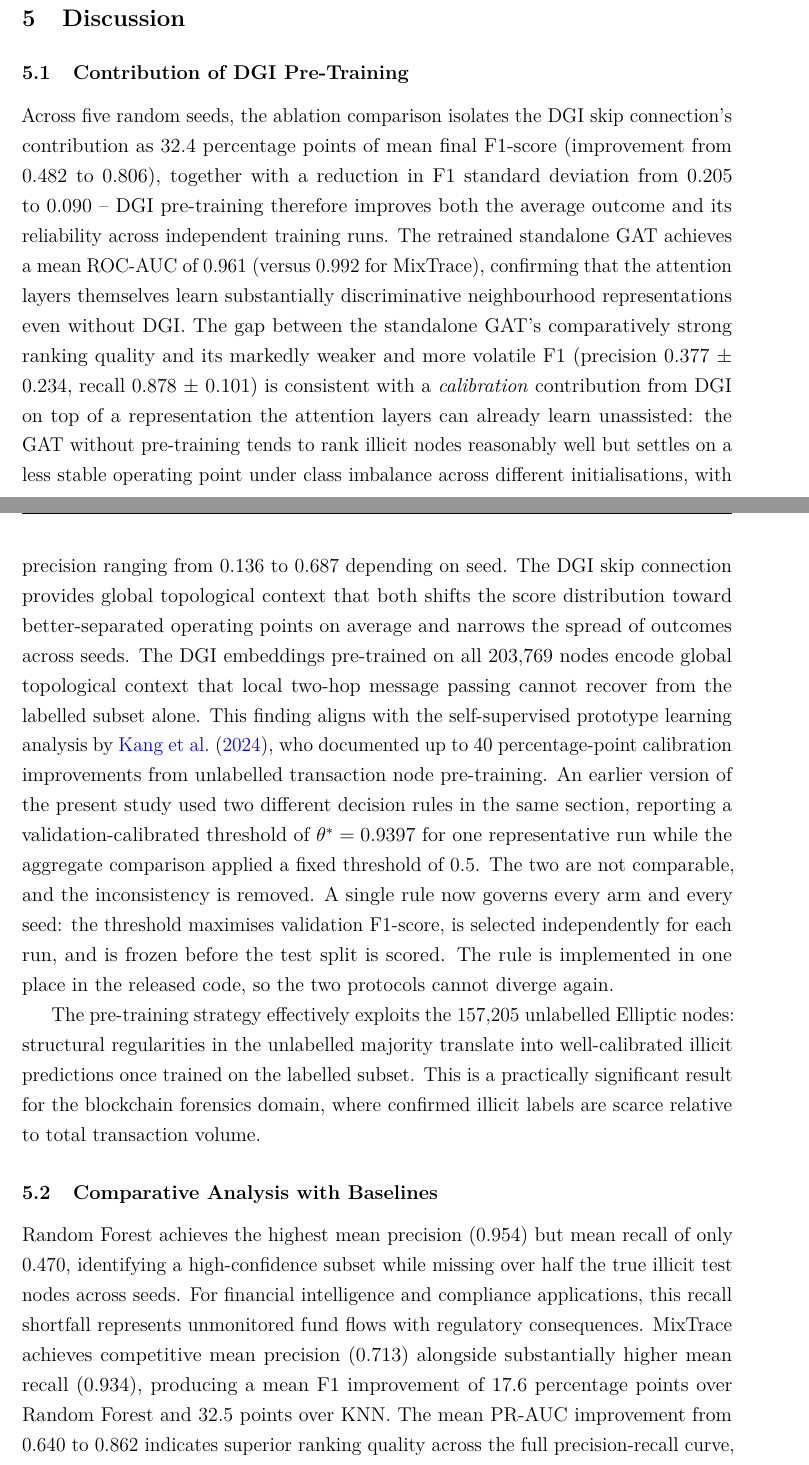
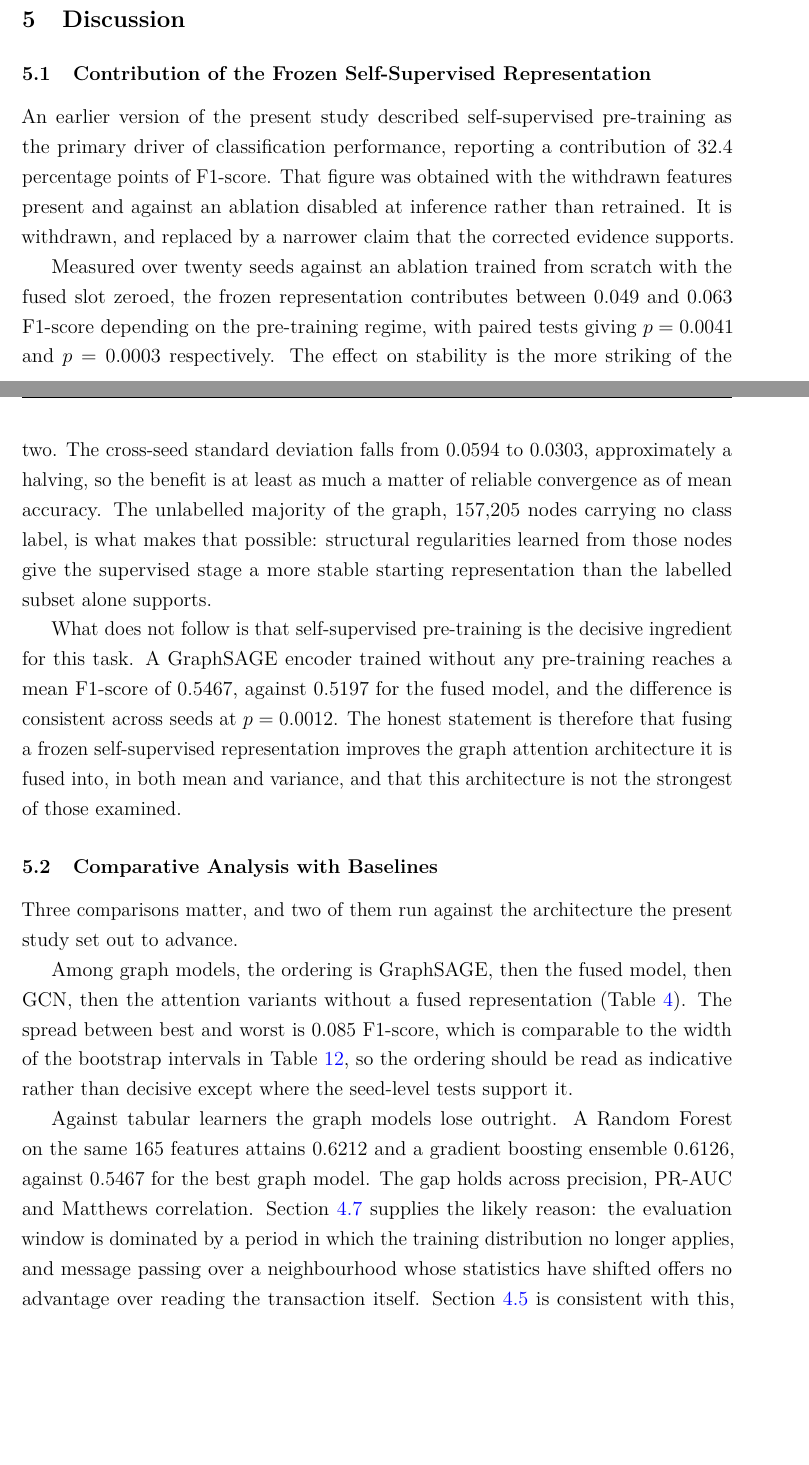
Before and after one commit to sagarkorde/CoinJoin, a LaTeX paper (Paper/main_round2.tex): two parts of pages 35 and 36 of 47 before the commit and two parts of pages 36 and 37 of 48 after it, joined at a grey line, cut so that both start at the same text, the shorter picture padded with empty space. Compiled offline with pdfLaTeX.

Commit message:
Rewrite the remaining discussion and benchmarking sections
Removes the last round-1 headline figures from the manuscript. The claim that
self-supervised pre-training contributes 32.4 percentage points is withdrawn:
it was measured with the leaked features present and against an ablation
disabled at inference. The corrected contribution is 0.049 to 0.063 F1 against
a retrained ablation, with cross-seed SD halved from 0.0594 to 0.0303.

The baseline discussion now states plainly that graph models lose to tabular
learners on this benchmark and that the best graph model is also the cheapest.

The cross-dataset table no longer claims a win. Its row is replaced by this
study's figures under both evaluation windows, with footnotes marking which
window each uses, because performance is bimodal about step 43 and the window
determines the figure. The caption states that published entries have not been
audited for the leakage documented here and that no assessment of them is
offered, since their implementations were not available.

Manuscript: 48 pages, zero errors, zero undefined references, audit clean.

Co-Authored-By: Claude Opus 5 <noreply@anthropic.com>

```diff
--- a/Paper/main_round2.tex
+++ b/Paper/main_round2.tex
@@ -2085,0 +2091 @@ published in each cited work.
+    \textsuperscript{a} use the window of the present study,
@@ -2141,71 +2184,63 @@ sources and task types.
 \label{sec:discuss}
 % ─────────────────────────────────────────────────────────────
 
-\subsection{Contribution of DGI Pre-Training}
-
-Across five random seeds, the ablation comparison isolates
-the DGI skip connection's contribution as 32.4 percentage
-points of mean final F1-score (improvement from 0.482 to
-0.806), together with a reduction in F1 standard deviation
-from 0.205 to 0.090 -- DGI pre-training therefore improves
-both the average outcome and its reliability across
-independent training runs. The retrained standalone GAT
-achieves a mean ROC-AUC of 0.961 (versus 0.992 for MixTrace),
-confirming that the attention
-layers themselves learn substantially discriminative
-neighbourhood representations even without DGI. The gap
-between the standalone GAT's comparatively strong ranking
-quality and its markedly weaker and more volatile F1
-(precision 0.377 $\pm$ 0.234, recall 0.878 $\pm$ 0.101)
-is consistent with a
-\emph{calibration} contribution from DGI on top of a
-representation the attention layers can already learn
-unassisted: the GAT without pre-training tends to rank
-illicit
-nodes reasonably well but settles on a less stable
-operating point under class imbalance across different
-initialisations, with precision ranging from 0.136 to 0.687
-depending on seed. The DGI skip connection provides global
-topological context that both shifts the score distribution
-toward better-separated operating points on average and
-narrows the spread of outcomes across seeds. The DGI
-embeddings
-pre-trained on all 203,769 nodes encode global topological
-context that local two-hop message passing cannot recover
-from the labelled subset alone. This finding aligns with
-the self-supervised prototype learning analysis
-by~\citet{graphanomaly2024}, who documented up to 40
-percentage-point calibration improvements from unlabelled
-transaction node pre-training. An earlier version of the present study used two different
-decision rules in the same section, reporting a
-validation-calibrated threshold of $\theta^* = 0.9397$ for one
-representative run while the aggregate comparison applied a fixed
-threshold of 0.5. The two are not comparable, and the
-inconsistency is removed. A single rule now governs every arm and
-every seed: the threshold maximises validation F1-score, is
-selected independently for each run, and is frozen before the
-test split is scored. The rule is implemented in one place in the
-released code, so the two protocols cannot diverge again.
-
-The pre-training strategy effectively exploits the 157,205
-unlabelled Elliptic nodes: structural regularities in the
-unlabelled majority translate into well-calibrated illicit
-predictions once trained on the labelled subset. This
-is a practically significant result for the blockchain
-forensics domain, where confirmed illicit labels are scarce
-relative to total transaction volume.
+\subsection{Contribution of the Frozen Self-Supervised Representation}
+\label{sec:dgi_contribution}
+
+An earlier version of the present study described self-supervised
+pre-training as the primary driver of classification
+performance, reporting a contribution of 32.4 percentage points
+of F1-score. That figure was obtained with the withdrawn features
+present and against an ablation disabled at inference rather than
+retrained. It is withdrawn, and replaced by a narrower claim that
+the corrected evidence supports.
+
+Measured over twenty seeds against an ablation trained from
+scratch with the fused slot zeroed, the frozen representation
+contributes between 0.049 and 0.063 F1-score depending on the
+pre-training regime, with paired tests giving $p = 0.0041$ and
+$p = 0.0003$ respectively. The effect on stability is the more
+striking of the two. The cross-seed standard deviation falls from
+0.0594 to 0.0303, approximately a halving, so the benefit is at
+least as much a matter of reliable convergence as of mean
+accuracy. The unlabelled majority of the graph, 157,205 nodes
+carrying no class label, is what makes that possible: structural
+regularities learned from those nodes give the supervised stage a
+more stable starting representation than the labelled subset
+alone supports.
+
+What does not follow is that self-supervised pre-training is the
+decisive ingredient for this task. A GraphSAGE encoder trained
+without any pre-training reaches a mean F1-score of 0.5467,
+against 0.5197 for the fused model, and the difference is
+consistent across seeds at $p = 0.0012$. The honest statement is
+therefore that fusing a frozen self-supervised representation
+improves the graph attention architecture it is fused into, in
+both mean and variance, and that this architecture is not the
+strongest of those examined.
 
 \subsection{Comparative Analysis with Baselines}
-
-Random Forest achieves the highest mean precision (0.954) but
-mean recall of only 0.470, identifying a high-confidence subset
-while missing over half the true illicit test nodes across
-seeds. For
-financial intelligence and compliance applications, this
-recall shortfall represents unmonitored fund flows with
-regulatory consequences. MixTrace achieves competitive
-mean precision (0.713) alongside substantially higher mean recall
-(0.934), producing a mean F1 improvement of 17.6 percentage
-points over Random Forest and 32.5 points over KNN. The
-mean PR-AUC improvement from 0.640 to 0.862 indicates superior
-ranking quality across the full precision-recall curve,
+\label{sec:baseline_discussion}
+
+Three comparisons matter, and two of them run against the
+architecture the present study set out to advance.
+
+Among graph models, the ordering is GraphSAGE, then the fused
+model, then GCN, then the attention variants without a fused
+representation (Table~\ref{tab:model_comparison}). The spread
+between best and worst is 0.085 F1-score, which is comparable to
+the width of the bootstrap intervals in
+Table~\ref{tab:bootstrap}, so the ordering should be read as
+indicative rather than decisive except where the seed-level tests
+support it.
+
+Against tabular learners the graph models lose outright. A Random
+Forest on the same 165 features attains 0.6212 and a gradient
+boosting ensemble 0.6126, against 0.5467 for the best graph
+model. The gap holds across precision, PR-AUC and Matthews
+correlation. Section~\ref{sec:temporal_drift} supplies the likely
+reason: the evaluation window is dominated by a period in which
+the training distribution no longer applies, and message passing
+over a neighbourhood whose statistics have shifted offers no
+advantage over reading the transaction itself.
+Section~\ref{sec:xai} is consistent with this, since the graph
```
Also changed, not shown: Paper/main_round2.tex (118 more changed lines).
